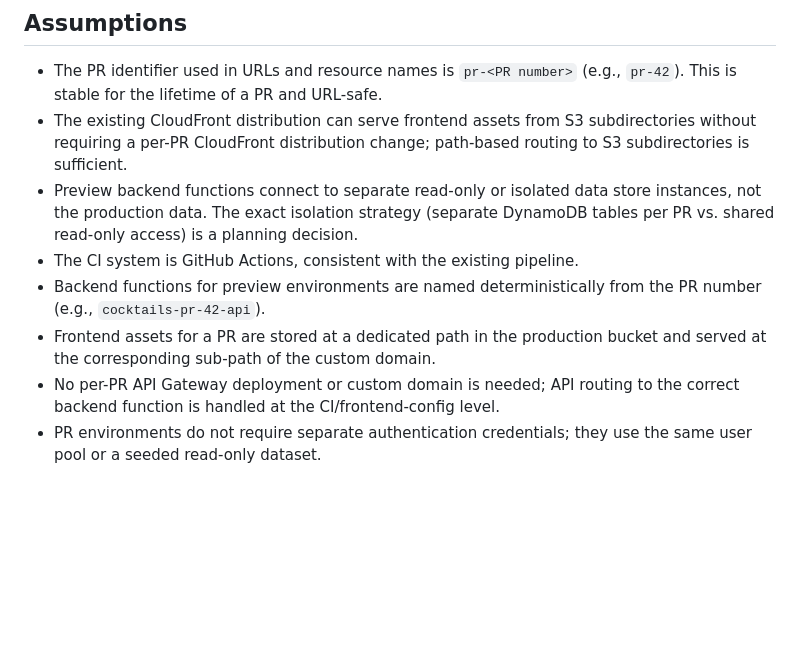
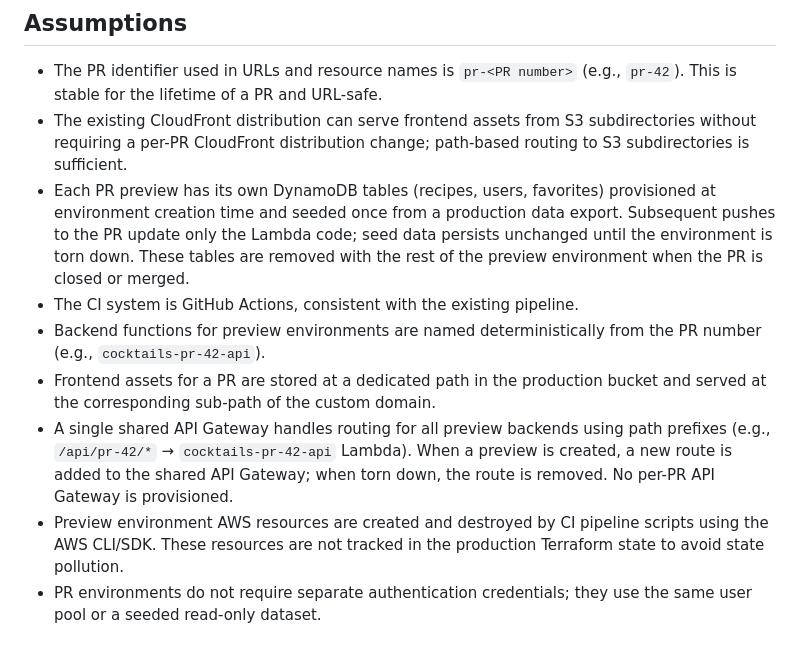
Before and after one commit to albertocastro63/cocktails, a Markdown page: specs/021-pr-preview-environments/spec.md, the part around one of its changes. Rendered like a GitHub page; blank space fills up the shorter version.

```diff
--- a/specs/021-pr-preview-environments/spec.md
+++ b/specs/021-pr-preview-environments/spec.md
@@ -111,9 +125,10 @@ When a PR is closed (merged or abandoned), its preview environment is automatica
 
 - The PR identifier used in URLs and resource names is `pr-<PR number>` (e.g., `pr-42`). This is stable for the lifetime of a PR and URL-safe.
 - The existing CloudFront distribution can serve frontend assets from S3 subdirectories without requiring a per-PR CloudFront distribution change; path-based routing to S3 subdirectories is sufficient.
-- Preview backend functions connect to separate read-only or isolated data store instances, not the production data. The exact isolation strategy (separate DynamoDB tables per PR vs. shared read-only access) is a planning decision.
+- Each PR preview has its own DynamoDB tables (recipes, users, favorites) provisioned at environment creation time and seeded once from a production data export. Subsequent pushes to the PR update only the Lambda code; seed data persists unchanged until the environment is torn down. These tables are removed with the rest of the preview environment when the PR is closed or merged.
 - The CI system is GitHub Actions, consistent with the existing pipeline.
 - Backend functions for preview environments are named deterministically from the PR number (e.g., `cocktails-pr-42-api`).
 - Frontend assets for a PR are stored at a dedicated path in the production bucket and served at the corresponding sub-path of the custom domain.
-- No per-PR API Gateway deployment or custom domain is needed; API routing to the correct backend function is handled at the CI/frontend-config level.
+- A single shared API Gateway handles routing for all preview backends using path prefixes (e.g., `/api/pr-42/*` → `cocktails-pr-42-api` Lambda). When a preview is created, a new route is added to the shared API Gateway; when torn down, the route is removed. No per-PR API Gateway is provisioned.
+- Preview environment AWS resources are created and destroyed by CI pipeline scripts using the AWS CLI/SDK. These resources are not tracked in the production Terraform state to avoid state pollution.
 - PR environments do not require separate authentication credentials; they use the same user pool or a seeded read-only dataset.
```
Also changed, not shown: other parts of specs/021-pr-preview-environments/spec.md (+16 -2 lines).
